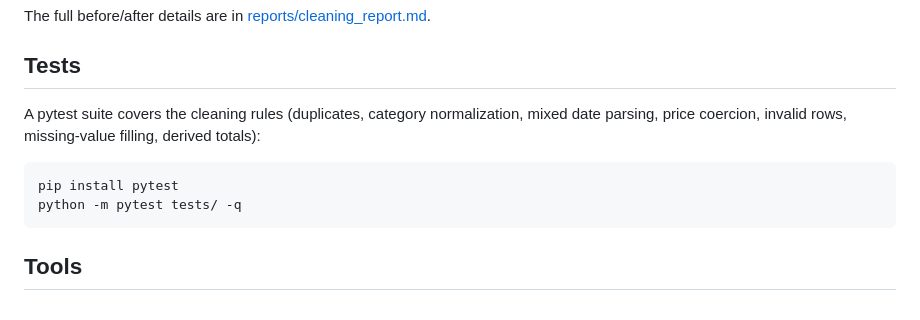
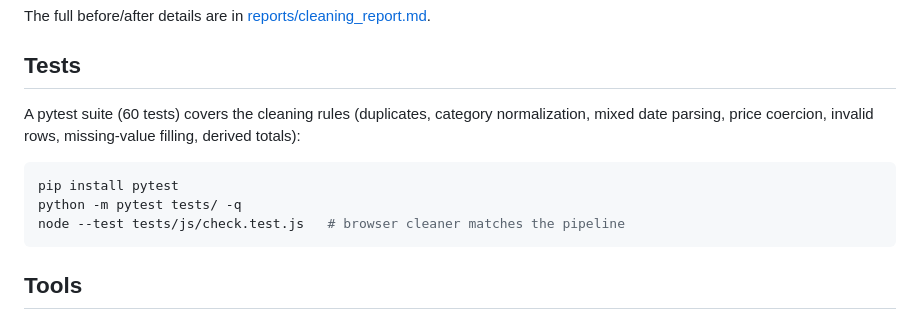
Before and after one commit to Hassan3443/data-cleaning-pipeline, a Markdown page: README.md, the part around one of its changes. Drawn GitHub-style.

````diff
--- a/README.md
+++ b/README.md
@@ -71,11 +84,12 @@ The full before/after details are in [reports/cleaning_report.md](reports/cleani
 
 ## Tests
 
-A pytest suite covers the cleaning rules (duplicates, category normalization, mixed date parsing, price coercion, invalid rows, missing-value filling, derived totals):
+A pytest suite (60 tests) covers the cleaning rules (duplicates, category normalization, mixed date parsing, price coercion, invalid rows, missing-value filling, derived totals):
 
 ```bash
 pip install pytest
 python -m pytest tests/ -q
+node --test tests/js/check.test.js   # browser cleaner matches the pipeline
 ```
 
 ## Tools
````
Also changed, not shown: other parts of README.md (+15 -2 lines), reports/cleaning_report.md (+1 -0 lines), figures/before_after.png, 14 other files.
